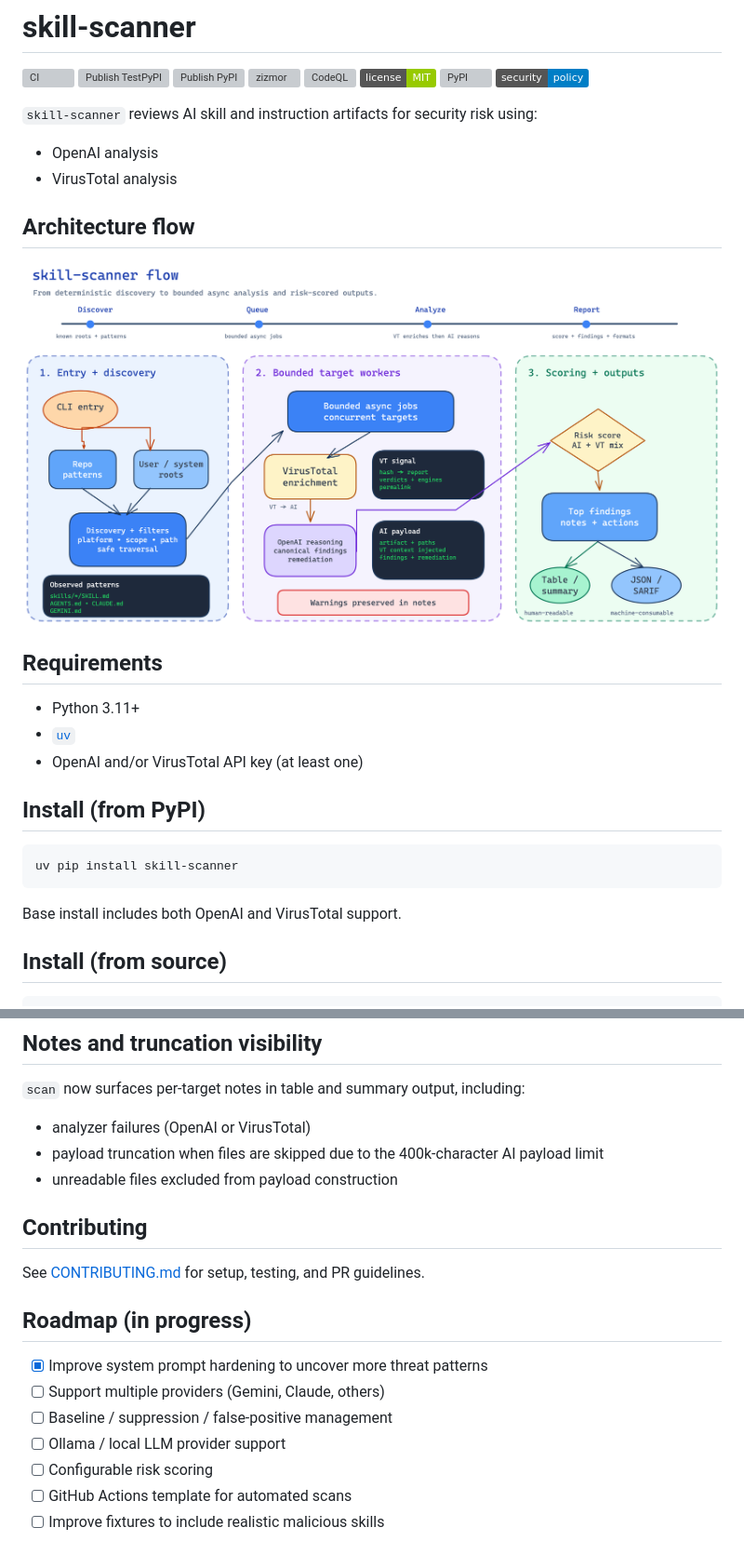
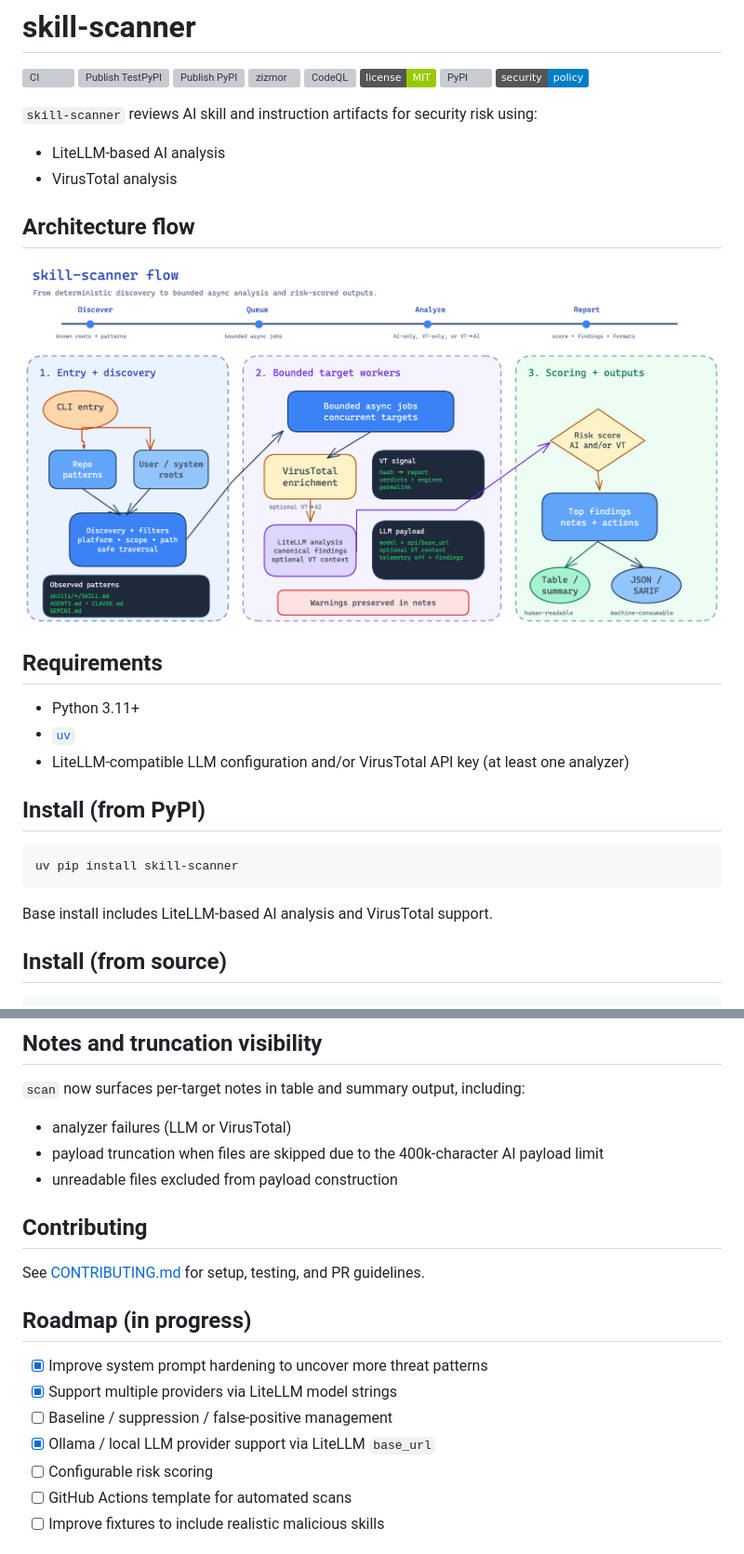
Before and after one commit to thedevappsecguy/skill-scanner, a Markdown page: README.md, 2 parts joined by grey strips. Shown at 93% size. Rendered like a GitHub page; pictures changed too: docs/skill-scanner-flow.png; badges without logos; grey boxes are pictures that could not be loaded.

````diff
--- a/README.md
+++ b/README.md
@@ -10,7 +10,7 @@
 [![Security Policy](https://img.shields.io/badge/security-policy-blue.svg)](https://github.com/thedevappsecguy/skill-scanner/blob/main/SECURITY.md)
 
 `skill-scanner` reviews AI skill and instruction artifacts for security risk using:
-- OpenAI analysis
+- LiteLLM-based AI analysis
 - VirusTotal analysis
 
 ## Architecture flow
@@ -21,7 +21,7 @@
 
 - Python 3.11+
 - [`uv`](https://docs.astral.sh/uv/)
-- OpenAI and/or VirusTotal API key (at least one)
+- LiteLLM-compatible LLM configuration and/or VirusTotal API key (at least one analyzer)
 
 ## Install (from PyPI)
 
@@ -29,7 +29,7 @@
 uv pip install skill-scanner
 ```
 
-Base install includes both OpenAI and VirusTotal support.
+Base install includes LiteLLM-based AI analysis and VirusTotal support.
 
 ## Install (from source)
 
@@ -211,7 +297,7 @@ Windows known-path sanity check:
 
 `scan` now surfaces per-target notes in table and summary output, including:
 
-- analyzer failures (OpenAI or VirusTotal)
+- analyzer failures (LLM or VirusTotal)
 - payload truncation when files are skipped due to the 400k-character AI payload limit
 - unreadable files excluded from payload construction
 
@@ -222,9 +308,9 @@ See [CONTRIBUTING.md](./CONTRIBUTING.md) for setup, testing, and PR guidelines.
 ## Roadmap (in progress)
 
 - [x] Improve system prompt hardening to uncover more threat patterns
-- [ ] Support multiple providers (Gemini, Claude, others)
+- [x] Support multiple providers via LiteLLM model strings
 - [ ] Baseline / suppression / false-positive management
-- [ ] Ollama / local LLM provider support
+- [x] Ollama / local LLM provider support via LiteLLM `base_url`
 - [ ] Configurable risk scoring
 - [ ] GitHub Actions template for automated scans
 - [ ] Improve fixtures to include realistic malicious skills
````
Also changed, not shown: other parts of README.md (+96 -10 lines), 17 other files.
